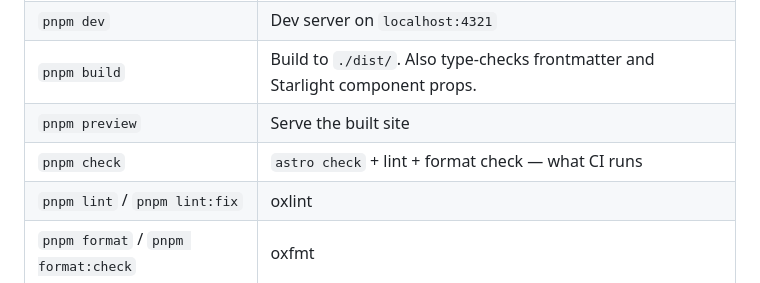
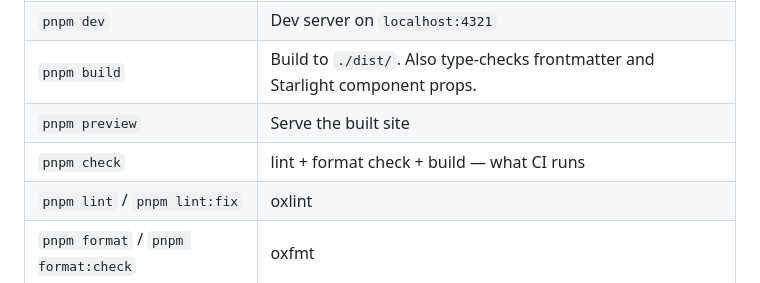
Before and after one commit to meow-sci/catlog, a Markdown page: docs-site/README.md, the part around the change. Drawn GitHub-style.

Commit message:
docs(docs-site): correct the check script's description in the README

```diff
--- a/docs-site/README.md
+++ b/docs-site/README.md
@@ -52,7 +52,7 @@ pnpm only — never npm, npx or yarn.
 | `pnpm dev`                          | Dev server on `localhost:4321`                                                  |
 | `pnpm build`                        | Build to `./dist/`. Also type-checks frontmatter and Starlight component props. |
 | `pnpm preview`                      | Serve the built site                                                            |
-| `pnpm check`                        | `astro check` + lint + format check — what CI runs                              |
+| `pnpm check`                        | lint + format check + build — what CI runs                              |
 | `pnpm lint` / `pnpm lint:fix`       | oxlint                                                                          |
 | `pnpm format` / `pnpm format:check` | oxfmt                                                                           |
 
```
